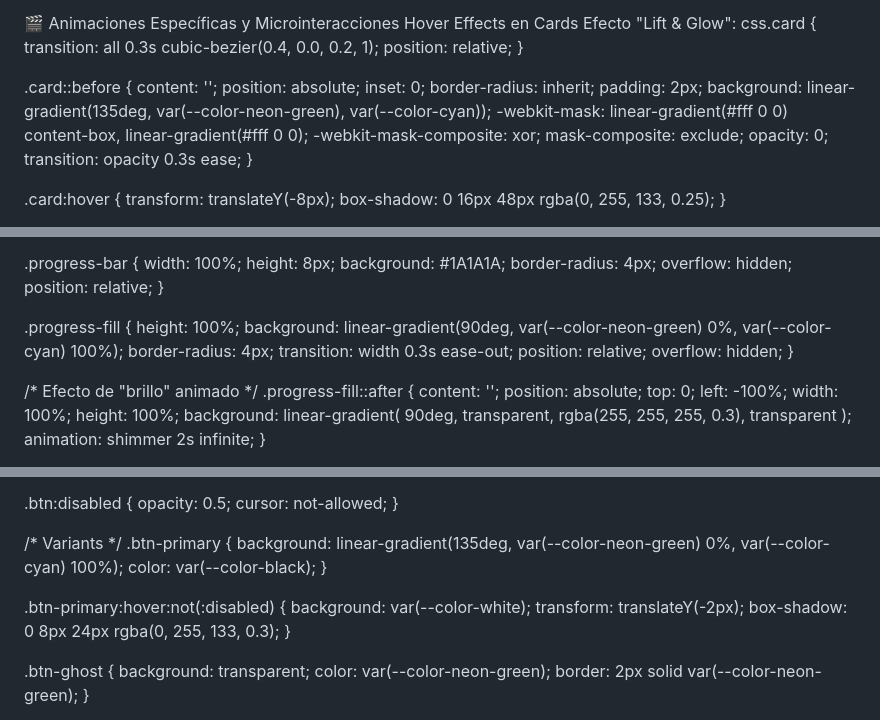
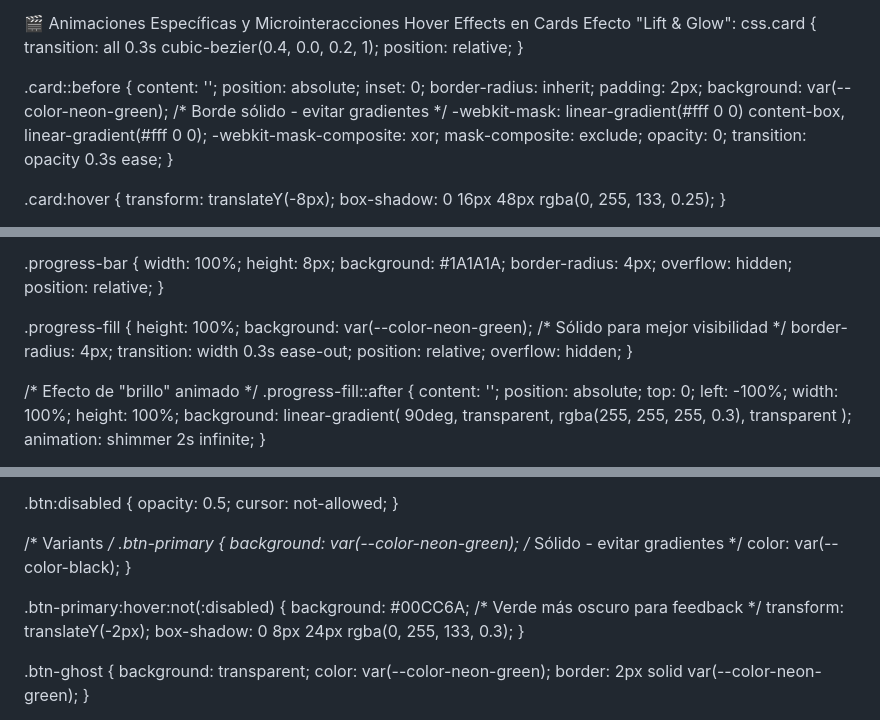
Before and after one commit to alonsix6/RUTEO-SF, a Markdown page: Identidad Visual Reset.md, 3 parts joined by grey strips. Rendered like a GitHub page.

```diff
--- a/Identidad Visual Reset.md
+++ b/Identidad Visual Reset.md
@@ -1660,7 +1670,7 @@ css.card {
   inset: 0;
   border-radius: inherit;
   padding: 2px;
-  background: linear-gradient(135deg, var(--color-neon-green), var(--color-cyan));
+  background: var(--color-neon-green); /* Borde sólido - evitar gradientes */
   -webkit-mask:
     linear-gradient(#fff 0 0) content-box,
     linear-gradient(#fff 0 0);
@@ -1756,7 +1766,7 @@ css.progress-container {
 
 .progress-fill {
   height: 100%;
-  background: linear-gradient(90deg, var(--color-neon-green) 0%, var(--color-cyan) 100%);
+  background: var(--color-neon-green); /* Sólido para mejor visibilidad */
   border-radius: 4px;
   transition: width 0.3s ease-out;
   position: relative;
@@ -2416,12 +2426,12 @@ css/* Button.css */
 
 /* Variants */
 .btn-primary {
-  background: linear-gradient(135deg, var(--color-neon-green) 0%, var(--color-cyan) 100%);
+  background: var(--color-neon-green); /* Sólido - evitar gradientes */
   color: var(--color-black);
 }
 
 .btn-primary:hover:not(:disabled) {
-  background: var(--color-white);
+  background: #00CC6A; /* Verde más oscuro para feedback */
   transform: translateY(-2px);
   box-shadow: 0 8px 24px rgba(0, 255, 133, 0.3);
 }
```
Also changed, not shown: other parts of Identidad Visual Reset.md (+30 -20 lines).
